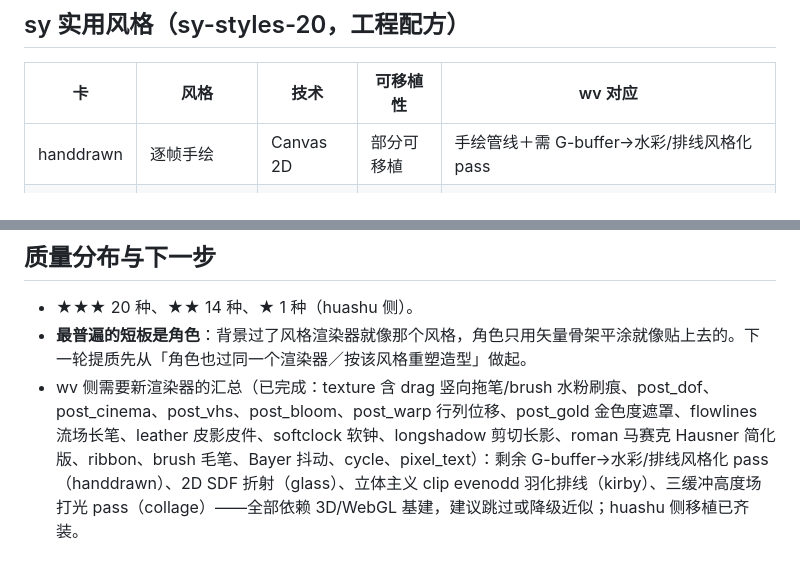
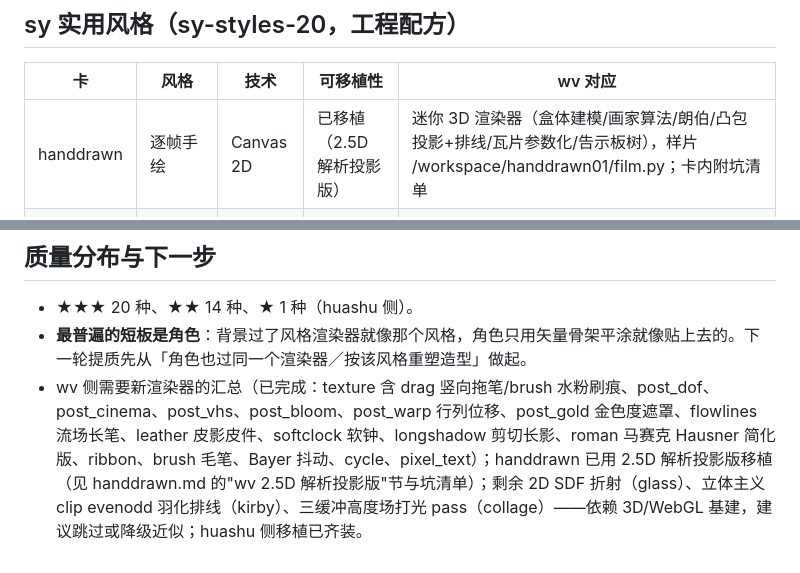
Before and after one commit to haocker/write-video, a Markdown page: recipes/styles/INDEX.md, 2 parts joined by grey strips. Drawn GitHub-style.

Commit message:
docs(recipes): handdrawn 卡补 wv 2.5D 解析投影版实现与坑清单（polygon smooth 默认/面绕序与法线/太阳方位与投影可见性/烟用抖动圆团/侧面细节背面剔除/透明叠穿/告示板判定），INDEX 同步已移植状态

```diff
--- a/recipes/styles/INDEX.md
+++ b/recipes/styles/INDEX.md
@@ -53,7 +53,7 @@
 
 | 卡 | 风格 | 技术 | 可移植性 | wv 对应 |
 |---|---|---|---|---|
-| handdrawn | 逐帧手绘 | Canvas 2D | 部分可移植 | 手绘管线＋需 G-buffer→水彩/排线风格化 pass |
+| handdrawn | 逐帧手绘 | Canvas 2D | 已移植（2.5D 解析投影版） | 迷你 3D 渲染器（盒体建模/画家算法/朗伯/凸包投影+排线/瓦片参数化/告示板树），样片 /workspace/handdrawn01/film.py；卡内附坑清单 |
 | isometric | 等轴 2.5D 小城 | Canvas 2D | 直接可移植 | 图元直绘（正交投影/凸包阴影/glow） |
 | flat-zoom | 无限推进 | Canvas 2D | 直接可移植 | 图元直绘＋递归 clip/scale 对数缩放 |
 | lineart | 金线山脊 | Canvas 2D | 直接可移植 | 手绘管线 polyline+lighter |
@@ -78,4 +78,4 @@
 
 - ★★★ 20 种、★★ 14 种、★ 1 种（huashu 侧）。
 - **最普遍的短板是角色**：背景过了风格渲染器就像那个风格，角色只用矢量骨架平涂就像贴上去的。下一轮提质先从「角色也过同一个渲染器／按该风格重塑造型」做起。
-- wv 侧需要新渲染器的汇总（已完成：texture 含 drag 竖向拖笔/brush 水粉刷痕、post_dof、post_cinema、post_vhs、post_bloom、post_warp 行列位移、post_gold 金色度遮罩、flowlines 流场长笔、leather 皮影皮件、softclock 软钟、longshadow 剪切长影、roman 马赛克 Hausner 简化版、ribbon、brush 毛笔、Bayer 抖动、cycle、pixel_text）：剩余 G-buffer→水彩/排线风格化 pass（handdrawn）、2D SDF 折射（glass）、立体主义 clip evenodd 羽化排线（kirby）、三缓冲高度场打光 pass（collage）——全部依赖 3D/WebGL 基建，建议跳过或降级近似；huashu 侧移植已齐装。
+- wv 侧需要新渲染器的汇总（已完成：texture 含 drag 竖向拖笔/brush 水粉刷痕、post_dof、post_cinema、post_vhs、post_bloom、post_warp 行列位移、post_gold 金色度遮罩、flowlines 流场长笔、leather 皮影皮件、softclock 软钟、longshadow 剪切长影、roman 马赛克 Hausner 简化版、ribbon、brush 毛笔、Bayer 抖动、cycle、pixel_text）；handdrawn 已用 2.5D 解析投影版移植（见 handdrawn.md 的"wv 2.5D 解析投影版"节与坑清单）；剩余 2D SDF 折射（glass）、立体主义 clip evenodd 羽化排线（kirby）、三缓冲高度场打光 pass（collage）——依赖 3D/WebGL 基建，建议跳过或降级近似；huashu 侧移植已齐装。
```
Also changed, not shown: recipes/styles/handdrawn.md (+22 -1 lines).
